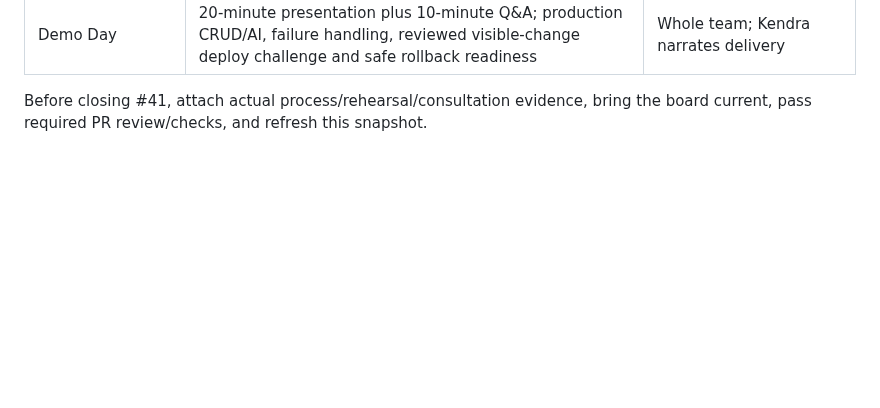
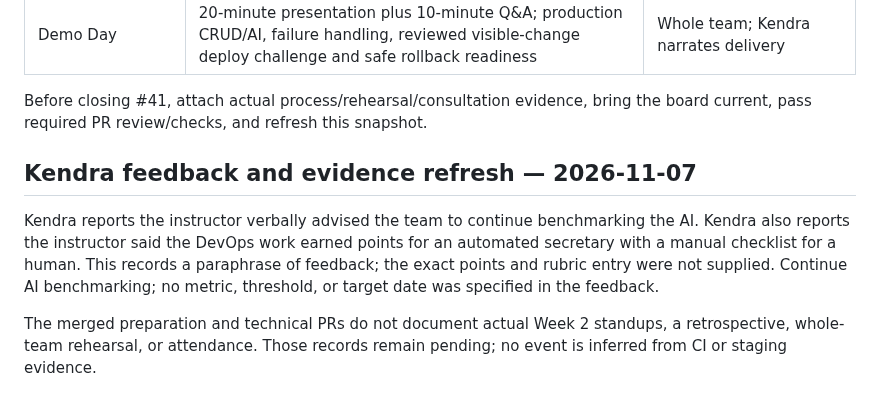
Before and after one commit to kendshhh/PhishLens, a Markdown page: docs/devops/consultation-2.md, the part around the change. GitHub-like rendering; blank space fills up the shorter version.

Commit message:
docs: record Consultation 2 instructor feedback

```diff
--- a/docs/devops/consultation-2.md
+++ b/docs/devops/consultation-2.md
@@ -107,3 +107,10 @@ Sprint 3/4 planning once scope is agreed.
 
 Before closing #41, attach actual process/rehearsal/consultation evidence, bring
 the board current, pass required PR review/checks, and refresh this snapshot.
+
+
+## Kendra feedback and evidence refresh — 2026-11-07
+
+Kendra reports the instructor verbally advised the team to continue benchmarking the AI. Kendra also reports the instructor said the DevOps work earned points for an automated secretary with a manual checklist for a human. This records a paraphrase of feedback; the exact points and rubric entry were not supplied. Continue AI benchmarking; no metric, threshold, or target date was specified in the feedback.
+
+The merged preparation and technical PRs do not document actual Week 2 standups, a retrospective, whole-team rehearsal, or attendance. Those records remain pending; no event is inferred from CI or staging evidence.
```
